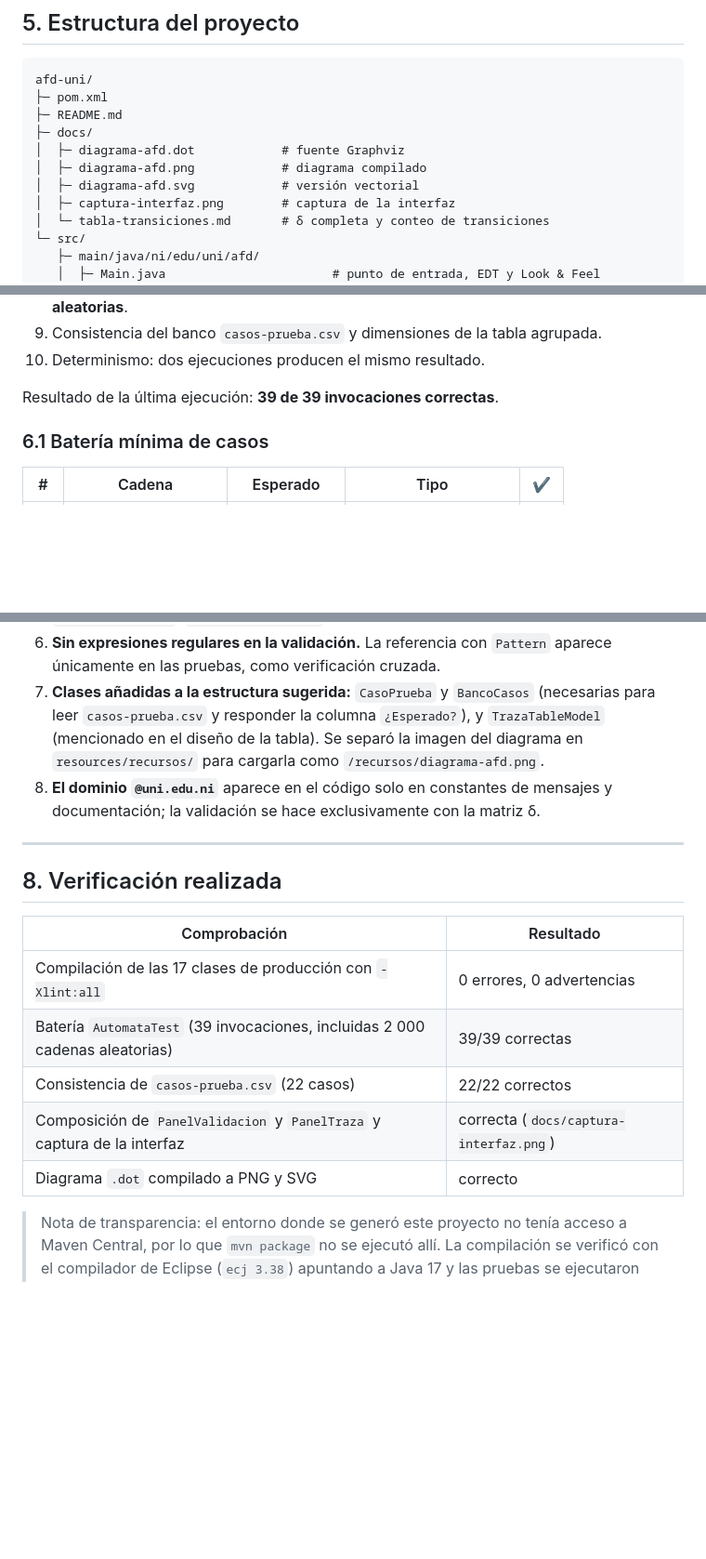
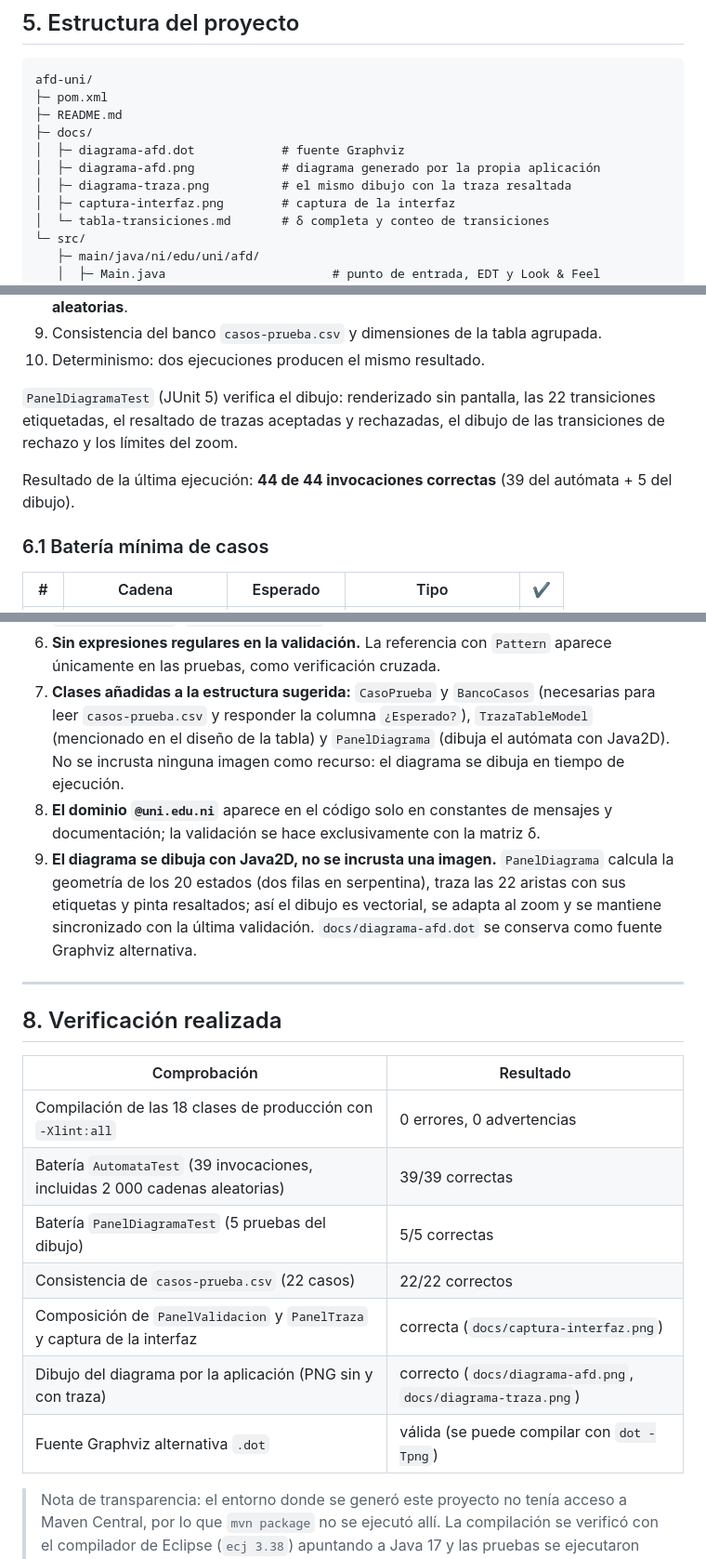
Before and after one commit to rdanny22/AFD, a Markdown page: afd-uni/README.md, 3 parts joined by grey strips. Shown at 93% size. Rendered like a GitHub page; blank space fills up the shorter version.

```diff
--- a/afd-uni/README.md
+++ b/afd-uni/README.md
@@ -245,8 +260,8 @@ afd-uni/
 ├─ README.md
 ├─ docs/
 │  ├─ diagrama-afd.dot            # fuente Graphviz
-│  ├─ diagrama-afd.png            # diagrama compilado
-│  ├─ diagrama-afd.svg            # versión vectorial
+│  ├─ diagrama-afd.png            # diagrama generado por la propia aplicación
+│  ├─ diagrama-traza.png          # el mismo dibujo con la traza resaltada
 │  ├─ captura-interfaz.png        # captura de la interfaz
 │  └─ tabla-transiciones.md       # δ completa y conteo de transiciones
 └─ src/
@@ -296,7 +312,11 @@ afd-uni/
 9. Consistencia del banco `casos-prueba.csv` y dimensiones de la tabla agrupada.
 10. Determinismo: dos ejecuciones producen el mismo resultado.
 
-Resultado de la última ejecución: **39 de 39 invocaciones correctas**.
+`PanelDiagramaTest` (JUnit 5) verifica el dibujo: renderizado sin pantalla, las 22 transiciones
+etiquetadas, el resaltado de trazas aceptadas y rechazadas, el dibujo de las transiciones de rechazo y
+los límites del zoom.
+
+Resultado de la última ejecución: **44 de 44 invocaciones correctas** (39 del autómata + 5 del dibujo).
 
 ### 6.1 Batería mínima de casos
 
@@ -339,11 +359,15 @@ Resultado de la última ejecución: **39 de 39 invocaciones correctas**.
 6. **Sin expresiones regulares en la validación.** La referencia con `Pattern` aparece únicamente en
    las pruebas, como verificación cruzada.
 7. **Clases añadidas a la estructura sugerida:** `CasoPrueba` y `BancoCasos` (necesarias para leer
-   `casos-prueba.csv` y responder la columna `¿Esperado?`), y `TrazaTableModel` (mencionado en el
-   diseño de la tabla). Se separó la imagen del diagrama en `resources/recursos/` para cargarla como
-   `/recursos/diagrama-afd.png`.
+   `casos-prueba.csv` y responder la columna `¿Esperado?`), `TrazaTableModel` (mencionado en el diseño
+   de la tabla) y `PanelDiagrama` (dibuja el autómata con Java2D). No se incrusta ninguna imagen como
+   recurso: el diagrama se dibuja en tiempo de ejecución.
 8. **El dominio `@uni.edu.ni`** aparece en el código solo en constantes de mensajes y documentación;
    la validación se hace exclusivamente con la matriz δ.
+9. **El diagrama se dibuja con Java2D, no se incrusta una imagen.** `PanelDiagrama` calcula la
+   geometría de los 20 estados (dos filas en serpentina), traza las 22 aristas con sus etiquetas y
+   pinta resaltados; así el dibujo es vectorial, se adapta al zoom y se mantiene sincronizado con la
+   última validación. `docs/diagrama-afd.dot` se conserva como fuente Graphviz alternativa.
 
 ---
 
@@ -351,11 +375,13 @@ Resultado de la última ejecución: **39 de 39 invocaciones correctas**.
 
 | Comprobación | Resultado |
 |---|---|
-| Compilación de las 17 clases de producción con `-Xlint:all` | 0 errores, 0 advertencias |
+| Compilación de las 18 clases de producción con `-Xlint:all` | 0 errores, 0 advertencias |
 | Batería `AutomataTest` (39 invocaciones, incluidas 2 000 cadenas aleatorias) | 39/39 correctas |
+| Batería `PanelDiagramaTest` (5 pruebas del dibujo) | 5/5 correctas |
 | Consistencia de `casos-prueba.csv` (22 casos) | 22/22 correctos |
 | Composición de `PanelValidacion` y `PanelTraza` y captura de la interfaz | correcta (`docs/captura-interfaz.png`) |
-| Diagrama `.dot` compilado a PNG y SVG | correcto |
+| Dibujo del diagrama por la aplicación (PNG sin y con traza) | correcto (`docs/diagrama-afd.png`, `docs/diagrama-traza.png`) |
+| Fuente Graphviz alternativa `.dot` | válida (se puede compilar con `dot -Tpng`) |
 
 > Nota de transparencia: el entorno donde se generó este proyecto no tenía acceso a Maven Central, por
 > lo que `mvn package` no se ejecutó allí. La compilación se verificó con el compilador de Eclipse
```
Also changed, not shown: other parts of afd-uni/README.md (+28 -12 lines), afd-uni/docs/diagrama-afd.png, afd-uni/docs/diagrama-traza.png (added), 7 other files.
